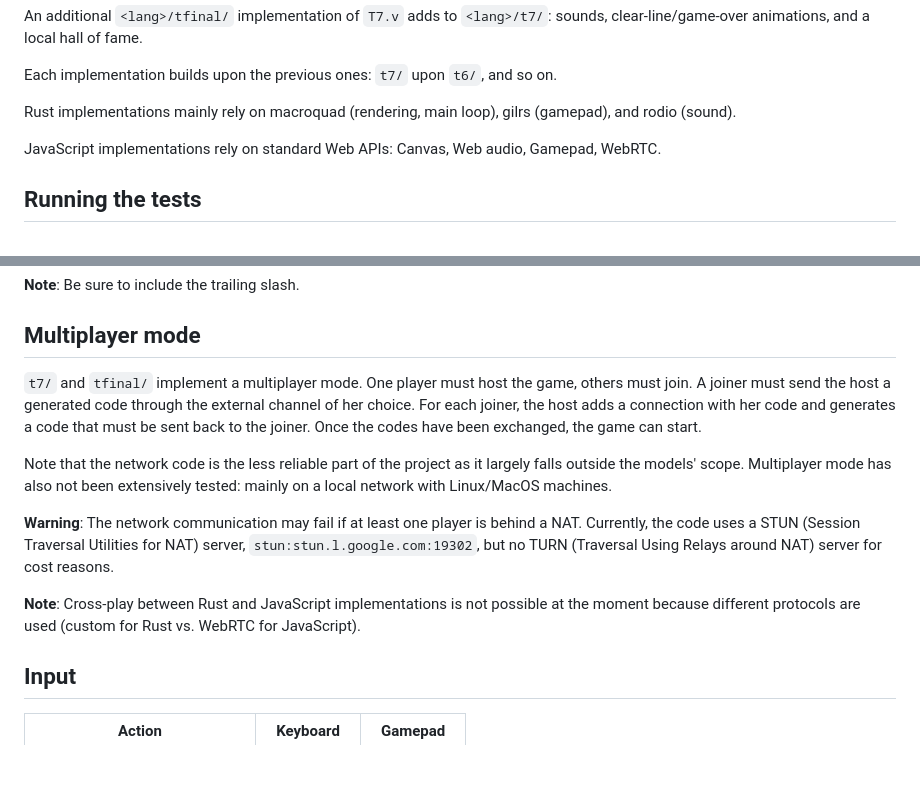
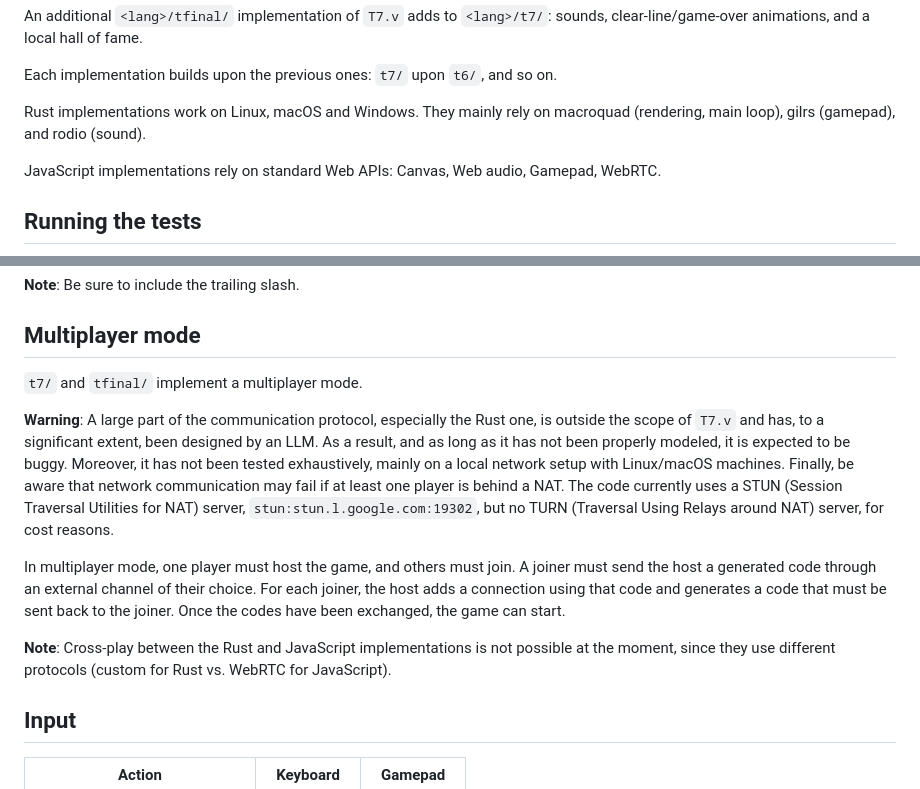
Before and after one commit to jskri/formal-tetris, a Markdown page: README.md, 2 parts joined by grey strips. Drawn GitHub-style; blank space fills up the shorter version.

Commit message:
readme: add multiplaform node and detail multiplayer warning

```diff
--- a/README.md
+++ b/README.md
@@ -77,7 +77,7 @@ An additional `<lang>/tfinal/` implementation of `T7.v` adds to `<lang>/t7/`: so
 
 Each implementation builds upon the previous ones: `t7/` upon `t6/`, and so on.
 
-Rust implementations mainly rely on macroquad (rendering, main loop), gilrs (gamepad), and rodio (sound).
+Rust implementations work on Linux, macOS and Windows. They mainly rely on macroquad (rendering, main loop), gilrs (gamepad), and rodio (sound).
 
 JavaScript implementations rely on standard Web APIs: Canvas, Web audio, Gamepad, WebRTC.
 
@@ -131,13 +131,13 @@ cd js/ && npx serve -l 8000  # or `python3 -m http.server -b 127.0.0.1 8000` for
 
 ## Multiplayer mode
 
-`t7/` and `tfinal/` implement a multiplayer mode. One player must host the game, others must join. A joiner must send the host a generated code through the external channel of her choice. For each joiner, the host adds a connection with her code and generates a code that must be sent back to the joiner. Once the codes have been exchanged, the game can start.
+`t7/` and `tfinal/` implement a multiplayer mode.
 
-Note that the network code is the less reliable part of the project as it largely falls outside the models' scope. Multiplayer mode has also not been extensively tested: mainly on a local network with Linux/MacOS machines.
+**Warning**: A large part of the communication protocol, especially the Rust one, is outside the scope of `T7.v` and has, to a significant extent, been designed by an LLM. As a result, and as long as it has not been properly modeled, it is expected to be buggy. Moreover, it has not been tested exhaustively, mainly on a local network setup with Linux/macOS machines. Finally, be aware that network communication may fail if at least one player is behind a NAT. The code currently uses a STUN (Session Traversal Utilities for NAT) server, `stun:stun.l.google.com:19302`, but no TURN (Traversal Using Relays around NAT) server, for cost reasons.
 
-**Warning**: The network communication may fail if at least one player is behind a NAT. Currently, the code uses a STUN (Session Traversal Utilities for NAT) server, `stun:stun.l.google.com:19302`, but no TURN (Traversal Using Relays around NAT) server for cost reasons.
+In multiplayer mode, one player must host the game, and others must join. A joiner must send the host a generated code through an external channel of their choice. For each joiner, the host adds a connection using that code and generates a code that must be sent back to the joiner. Once the codes have been exchanged, the game can start.
 
-**Note**: Cross-play between Rust and JavaScript implementations is not possible at the moment because different protocols are used (custom for Rust vs. WebRTC for JavaScript).
+**Note**: Cross-play between the Rust and JavaScript implementations is not possible at the moment, since they use different protocols (custom for Rust vs. WebRTC for JavaScript).
 
 
 ## Input
```
